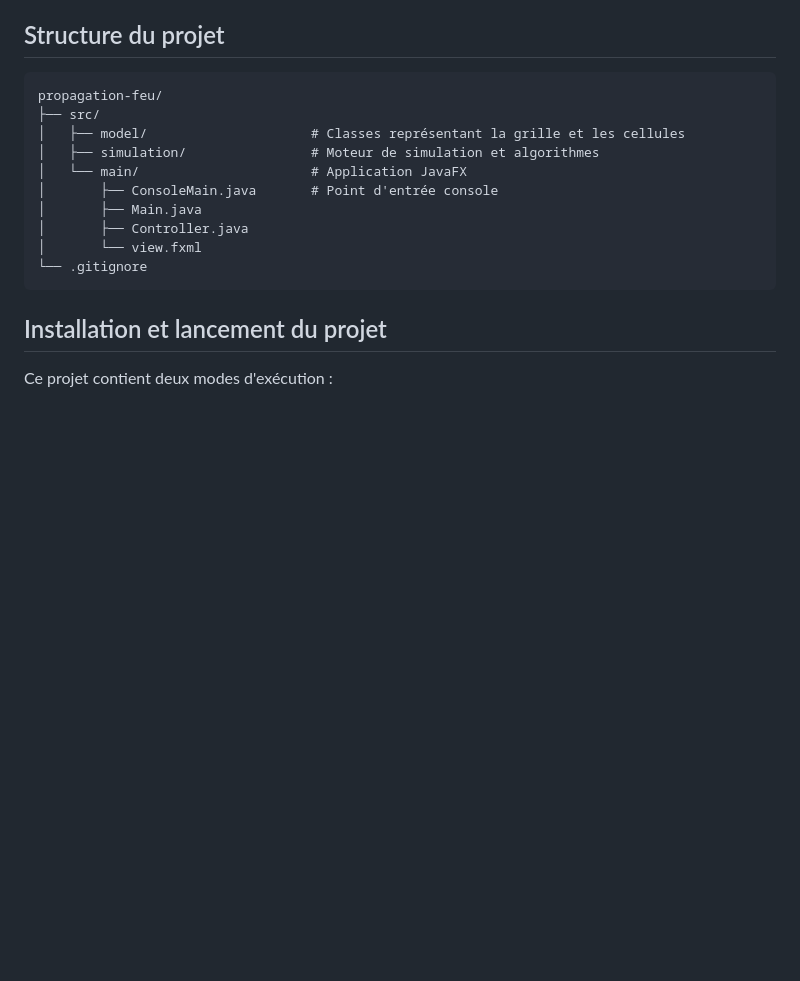
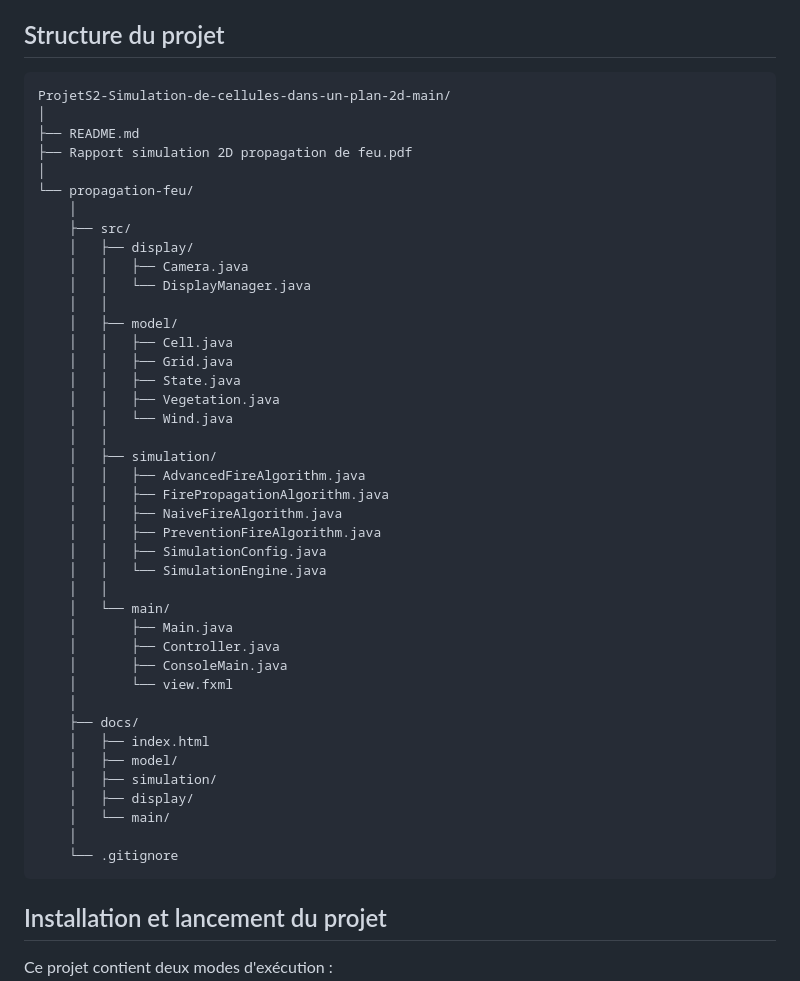
Before and after one commit to Benji1234soleilalorsquequatre/ProjetS2-Simulation-de-cellules-dans-un-plan-2d, a Markdown page: README.md, the part around the change. GitHub-like rendering; blank space fills up the shorter version.

````diff
--- a/README.md
+++ b/README.md
@@ -16,16 +16,47 @@ La simulation peut prendre en compte différents paramètres comme :
 ## Structure du projet
 
 ```text
-propagation-feu/
-├── src/
-│   ├── model/                     # Classes représentant la grille et les cellules
-│   ├── simulation/                # Moteur de simulation et algorithmes
-│   └── main/                      # Application JavaFX
-│       ├── ConsoleMain.java       # Point d'entrée console
-│       ├── Main.java
-│       ├── Controller.java
-│       └── view.fxml
-└── .gitignore
+ProjetS2-Simulation-de-cellules-dans-un-plan-2d-main/
+│
+├── README.md
+├── Rapport simulation 2D propagation de feu.pdf
+│
+└── propagation-feu/
+    │
+    ├── src/
+    │   ├── display/
+    │   │   ├── Camera.java
+    │   │   └── DisplayManager.java
+    │   │
+    │   ├── model/
+    │   │   ├── Cell.java
+    │   │   ├── Grid.java
+    │   │   ├── State.java
+    │   │   ├── Vegetation.java
+    │   │   └── Wind.java
+    │   │
+    │   ├── simulation/
+    │   │   ├── AdvancedFireAlgorithm.java
+    │   │   ├── FirePropagationAlgorithm.java
+    │   │   ├── NaiveFireAlgorithm.java
+    │   │   ├── PreventionFireAlgorithm.java
+    │   │   ├── SimulationConfig.java
+    │   │   └── SimulationEngine.java
+    │   │
+    │   └── main/
+    │       ├── Main.java
+    │       ├── Controller.java
+    │       ├── ConsoleMain.java
+    │       └── view.fxml
+    │
+    ├── docs/
+    │   ├── index.html
+    │   ├── model/
+    │   ├── simulation/
+    │   ├── display/
+    │   └── main/
+    │
+    └── .gitignore
 ```
 
 ## Installation et lancement du projet
````
